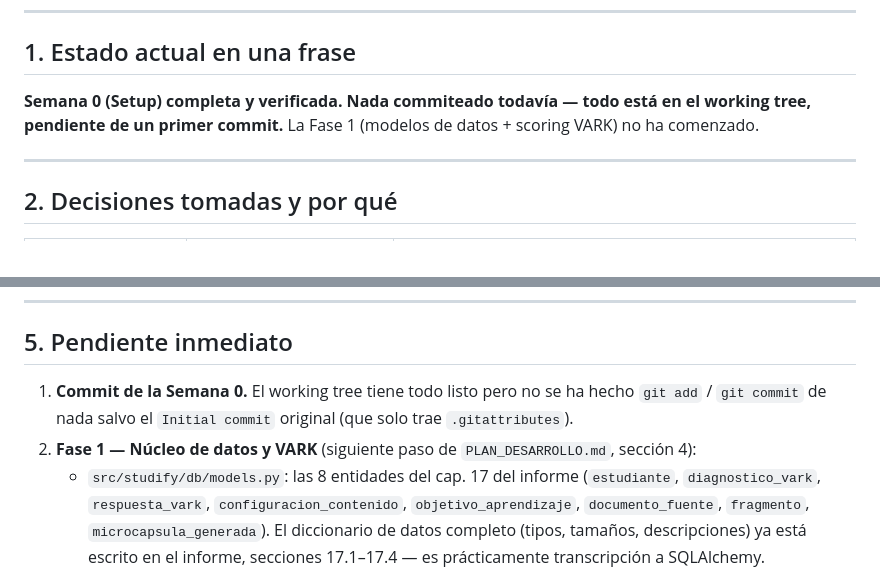
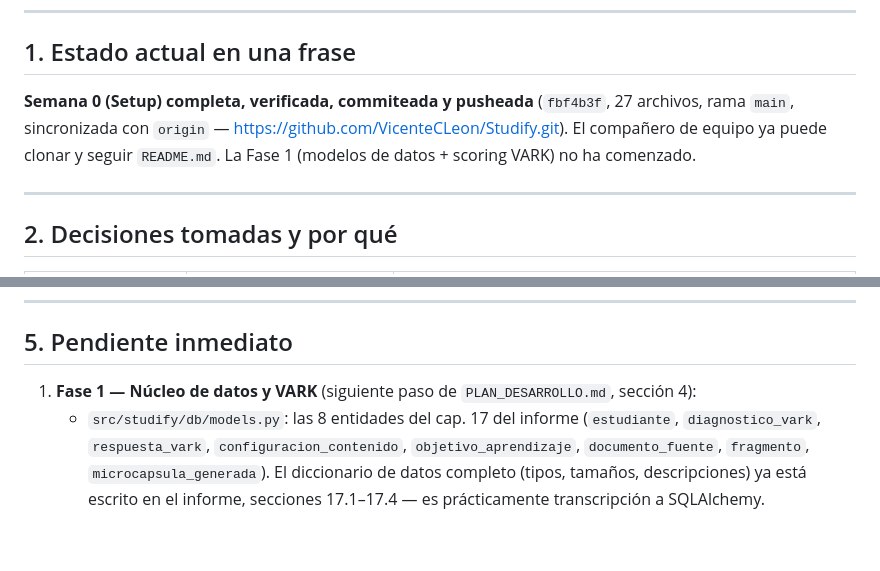
Before and after one commit to VicenteCLeon/Studify, a Markdown page: docs/AVANCE.md, 2 parts joined by grey strips. Drawn GitHub-style; blank space fills up the shorter version.

Commit message:
docs: AVANCE.md refleja push a origin/main

```diff
--- a/docs/AVANCE.md
+++ b/docs/AVANCE.md
@@ -30,9 +30,10 @@ quedó pendiente y qué decisiones se tomaron sobre la marcha.
 
 ## 1. Estado actual en una frase
 
-**Semana 0 (Setup) completa y verificada. Nada commiteado todavía — todo está en el working
-tree, pendiente de un primer commit.** La Fase 1 (modelos de datos + scoring VARK) no ha
-comenzado.
+**Semana 0 (Setup) completa, verificada, commiteada y pusheada** (`fbf4b3f`, 27 archivos, rama
+`main`, sincronizada con `origin` — https://github.com/VicenteCLeon/Studify.git). El compañero
+de equipo ya puede clonar y seguir `README.md`. La Fase 1 (modelos de datos + scoring VARK) no
+ha comenzado.
 
 ---
 
@@ -138,9 +139,7 @@ Semana 0, no implementación. No asumir que hay lógica ahí.
 
 ## 5. Pendiente inmediato
 
-1. **Commit de la Semana 0.** El working tree tiene todo listo pero no se ha hecho `git add` /
-   `git commit` de nada salvo el `Initial commit` original (que solo trae `.gitattributes`).
-2. **Fase 1 — Núcleo de datos y VARK** (siguiente paso de `PLAN_DESARROLLO.md`, sección 4):
+1. **Fase 1 — Núcleo de datos y VARK** (siguiente paso de `PLAN_DESARROLLO.md`, sección 4):
    - `src/studify/db/models.py`: las 8 entidades del cap. 17 del informe (`estudiante`,
      `diagnostico_vark`, `respuesta_vark`, `configuracion_contenido`, `objetivo_aprendizaje`,
      `documento_fuente`, `fragmento`, `microcapsula_generada`). El diccionario de datos
```
